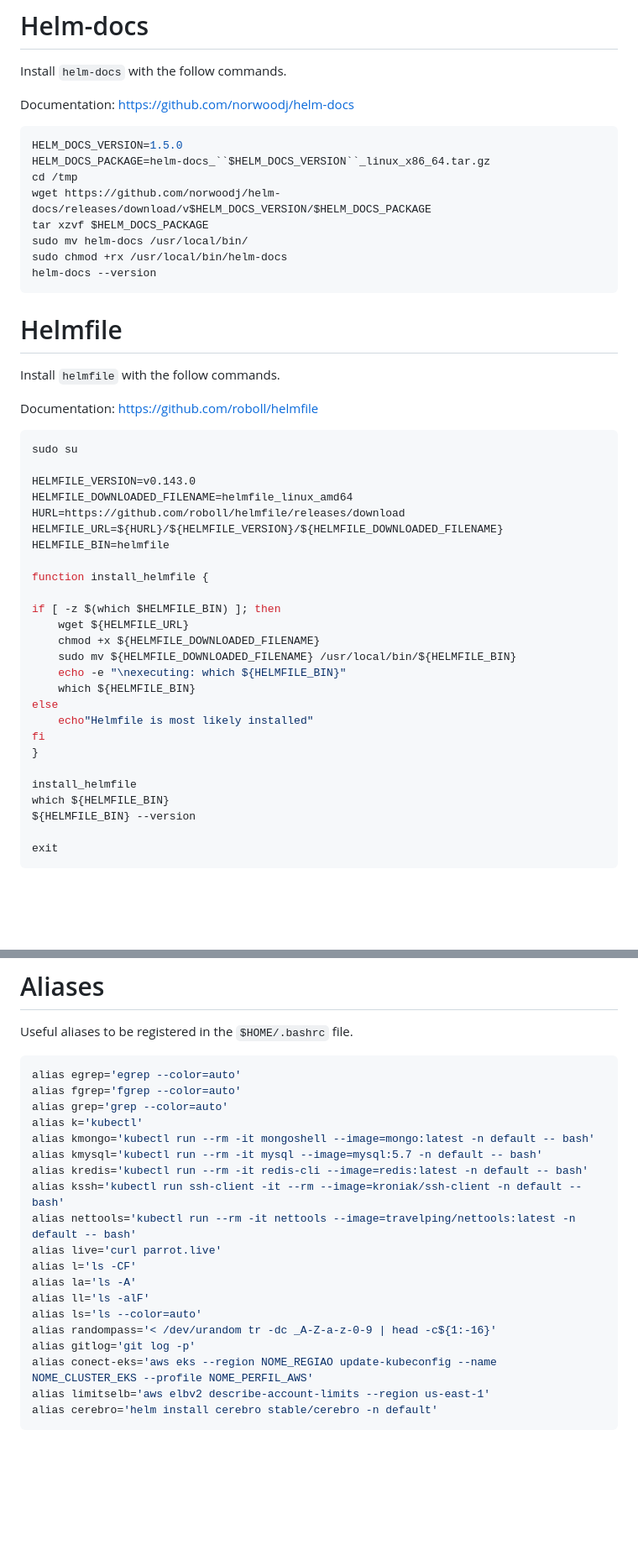
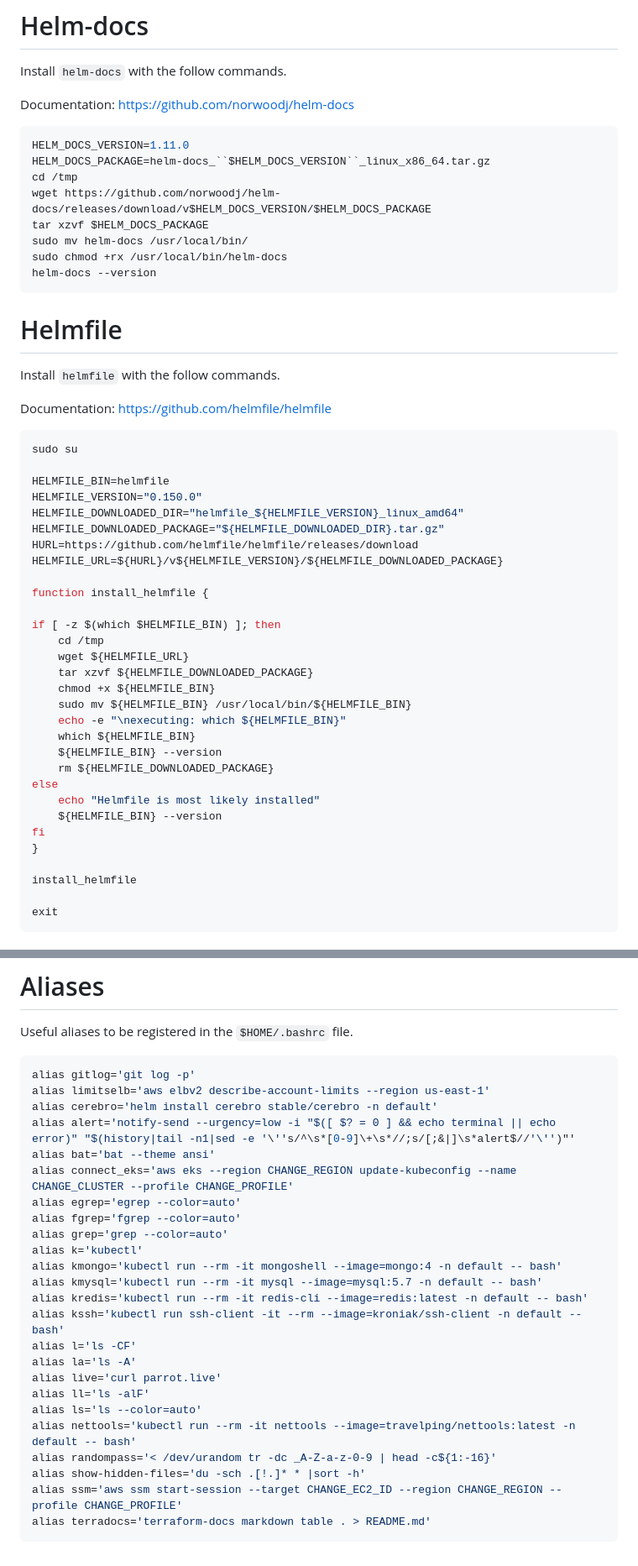
Before and after one commit to aeciopires/adsoft, a Markdown page: REQUIREMENTS.md, 2 parts joined by grey strips. Shown at 84% size. Drawn GitHub-style; blank space fills up the shorter version.

Commit message:
Update installation of some softwares

````diff
--- a/REQUIREMENTS.md
+++ b/REQUIREMENTS.md
@@ -279,7 +279,7 @@ Install ``helm-docs`` with the follow commands.
 Documentation: https://github.com/norwoodj/helm-docs
 
 ```bash
-HELM_DOCS_VERSION=1.5.0
+HELM_DOCS_VERSION=1.11.0
 HELM_DOCS_PACKAGE=helm-docs_``$HELM_DOCS_VERSION``_linux_x86_64.tar.gz
 cd /tmp
 wget https://github.com/norwoodj/helm-docs/releases/download/v$HELM_DOCS_VERSION/$HELM_DOCS_PACKAGE
@@ -293,33 +293,37 @@ helm-docs --version
 
 Install ``helmfile`` with the follow commands.
 
-Documentation: https://github.com/roboll/helmfile
+Documentation: https://github.com/helmfile/helmfile
 
 ```bash
 sudo su
 
-HELMFILE_VERSION=v0.143.0
-HELMFILE_DOWNLOADED_FILENAME=helmfile_linux_amd64
-HURL=https://github.com/roboll/helmfile/releases/download
-HELMFILE_URL=${HURL}/${HELMFILE_VERSION}/${HELMFILE_DOWNLOADED_FILENAME}
 HELMFILE_BIN=helmfile
+HELMFILE_VERSION="0.150.0"
+HELMFILE_DOWNLOADED_DIR="helmfile_${HELMFILE_VERSION}_linux_amd64"
+HELMFILE_DOWNLOADED_PACKAGE="${HELMFILE_DOWNLOADED_DIR}.tar.gz"
+HURL=https://github.com/helmfile/helmfile/releases/download
+HELMFILE_URL=${HURL}/v${HELMFILE_VERSION}/${HELMFILE_DOWNLOADED_PACKAGE}
 
 function install_helmfile {
 
 if [ -z $(which $HELMFILE_BIN) ]; then
+    cd /tmp
     wget ${HELMFILE_URL}
-    chmod +x ${HELMFILE_DOWNLOADED_FILENAME}
-    sudo mv ${HELMFILE_DOWNLOADED_FILENAME} /usr/local/bin/${HELMFILE_BIN}
+    tar xzvf ${HELMFILE_DOWNLOADED_PACKAGE}
+    chmod +x ${HELMFILE_BIN}
+    sudo mv ${HELMFILE_BIN} /usr/local/bin/${HELMFILE_BIN}
     echo -e "\nexecuting: which ${HELMFILE_BIN}"
     which ${HELMFILE_BIN}
+    ${HELMFILE_BIN} --version
+    rm ${HELMFILE_DOWNLOADED_PACKAGE}
 else
-    echo"Helmfile is most likely installed"
+    echo "Helmfile is most likely installed"
+    ${HELMFILE_BIN} --version
 fi
 }
 
 install_helmfile
-which ${HELMFILE_BIN}
-${HELMFILE_BIN} --version
 
 exit
 ```
@@ -720,23 +724,28 @@ echo "0.36.0" > .terragrunt-version
 Useful aliases to be registered in the ``$HOME/.bashrc`` file.
 
 ```bash
+alias gitlog='git log -p'
+alias limitselb='aws elbv2 describe-account-limits --region us-east-1'
+alias cerebro='helm install cerebro stable/cerebro -n default'
+alias alert='notify-send --urgency=low -i "$([ $? = 0 ] && echo terminal || echo error)" "$(history|tail -n1|sed -e '\''s/^\s*[0-9]\+\s*//;s/[;&|]\s*alert$//'\'')"'
+alias bat='bat --theme ansi'
+alias connect_eks='aws eks --region CHANGE_REGION update-kubeconfig --name CHANGE_CLUSTER --profile CHANGE_PROFILE'
 alias egrep='egrep --color=auto'
 alias fgrep='fgrep --color=auto'
 alias grep='grep --color=auto'
 alias k='kubectl'
-alias kmongo='kubectl run --rm -it mongoshell --image=mongo:latest -n default -- bash'
+alias kmongo='kubectl run --rm -it mongoshell --image=mongo:4 -n default -- bash'
 alias kmysql='kubectl run --rm -it mysql --image=mysql:5.7 -n default -- bash'
 alias kredis='kubectl run --rm -it redis-cli --image=redis:latest -n default -- bash'
 alias kssh='kubectl run ssh-client -it --rm --image=kroniak/ssh-client -n default -- bash'
-alias nettools='kubectl run --rm -it nettools --image=travelping/nettools:latest -n default -- bash'
-alias live='curl parrot.live'
 alias l='ls -CF'
 alias la='ls -A'
+alias live='curl parrot.live'
 alias ll='ls -alF'
 alias ls='ls --color=auto'
+alias nettools='kubectl run --rm -it nettools --image=travelping/nettools:latest -n default -- bash'
 alias randompass='< /dev/urandom tr -dc _A-Z-a-z-0-9 | head -c${1:-16}'
-alias gitlog='git log -p'
-alias conect-eks='aws eks --region NOME_REGIAO update-kubeconfig --name NOME_CLUSTER_EKS --profile NOME_PERFIL_AWS'
-alias limitselb='aws elbv2 describe-account-limits --region us-east-1'
-alias cerebro='helm install cerebro stable/cerebro -n default'
+alias show-hidden-files='du -sch .[!.]* * |sort -h'
+alias ssm='aws ssm start-session --target CHANGE_EC2_ID --region CHANGE_REGION --profile CHANGE_PROFILE'
+alias terradocs='terraform-docs markdown table . > README.md'
 ```
````
Also changed, not shown: other parts of REQUIREMENTS.md (+6 -6 lines).
